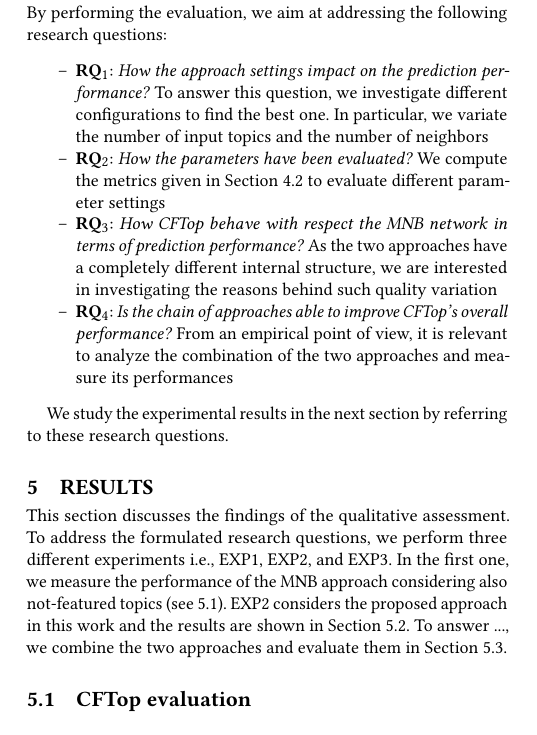
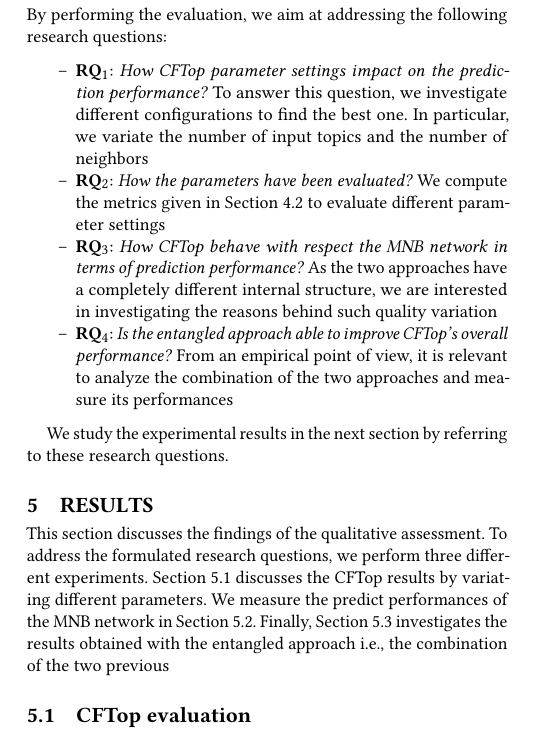
Before and after one commit to MDEGroup/ESEM2020, a LaTeX paper (ESEM2020.tex, which reads commands.tex, src/ExperimentalResults.tex): part of one column of page 5 of 6, cut so that both start at the same text. The pictures show the PDF file ESEM2020.pdf that the author committed with the source.

Commit message:
minor changes

```diff
--- a/commands.tex
+++ b/commands.tex
@@ -17,10 +17,10 @@
 \newcommand*{\LC}{LibCUP\@\xspace}
 \newcommand*{\LR}{LibRec\@\xspace}
 
-\newcommand{\rqfirst}{\textbf{RQ$_1$}: \emph{How the approach settings impact on the prediction performance?}~}
+\newcommand{\rqfirst}{\textbf{RQ$_1$}: \emph{How \CT parameter settings impact on the prediction performance?}~}
 \newcommand{\rqsecond}{\textbf{RQ$_2$}: \emph{How the parameters have been evaluated?}~}
 \newcommand{\rqthird}{\textbf{RQ$_3$}: \emph{How \CT behave with respect the \MNB in terms of prediction performance?}~}
-\newcommand{\rqfourth}{\textbf{RQ$_4$}: \emph{Is the chain of approaches able to improve \CT's overall performance?}~}
+\newcommand{\rqfourth}{\textbf{RQ$_4$}: \emph{Is the entangled approach able to improve \CT's overall performance?}~}
 %\renewcommand{\hl}{}
 
 
--- a/src/ExperimentalResults.tex
+++ b/src/ExperimentalResults.tex
@@ -1,4 +1,4 @@
-This section discusses the findings of the qualitative assessment. To address the formulated research questions, we perform three different experiments \ie EXP1, EXP2, and EXP3. In the first one, we measure the performance of the MNB approach considering also not-featured topics (see \ref{sec:EXP1}). EXP2 considers the proposed approach in this work and the results are shown in Section \ref{sec:EXP2}. To answer ..., we combine the two approaches and evaluate them in Section \ref{sec:EXP3}.
+This section discusses the findings of the qualitative assessment. To address the formulated research questions, we perform three different experiments. Section \ref{sec:EXP1} discusses the \CT results by variating different parameters.  We measure the predict performances of the \MNB in Section \ref{sec:EXP2}. Finally, Section \ref{sec:EXP3} investigates the results obtained with the entangled approach \ie the combination of the two previous
 
 
 \subsection{\CT evaluation} \label{sec:EXP1}
```
Also changed, not shown: ESEM2020.pdf.
